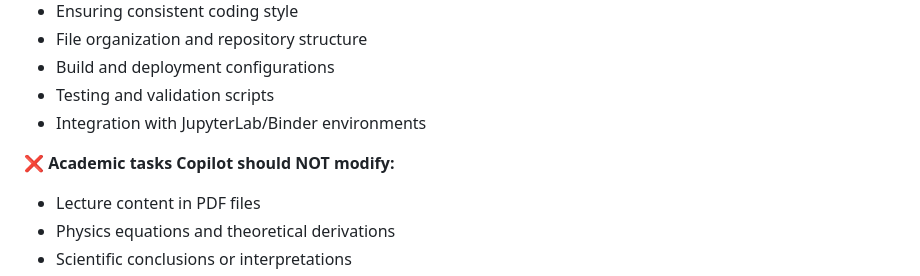
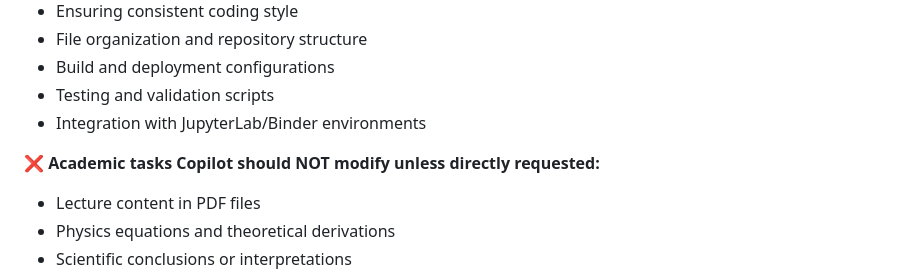
Before and after one commit to jochym/abinitio-methods, a Markdown page: .github/copilot-instructions.md, the part around the change. Rendered like a GitHub page.

Commit message:
Clarify academic tasks can be modified if directly requested
Co-authored-by: jochym <5993422+jochym@users.noreply.github.com>

```diff
--- a/.github/copilot-instructions.md
+++ b/.github/copilot-instructions.md
@@ -66,7 +66,7 @@ This is a work-in-progress (WIP) educational resource. Copilot is intended to he
 - Testing and validation scripts
 - Integration with JupyterLab/Binder environments
 
-❌ **Academic tasks Copilot should NOT modify:**
+❌ **Academic tasks Copilot should NOT modify unless directly requested:**
 - Lecture content in PDF files
 - Physics equations and theoretical derivations
 - Scientific conclusions or interpretations
```
